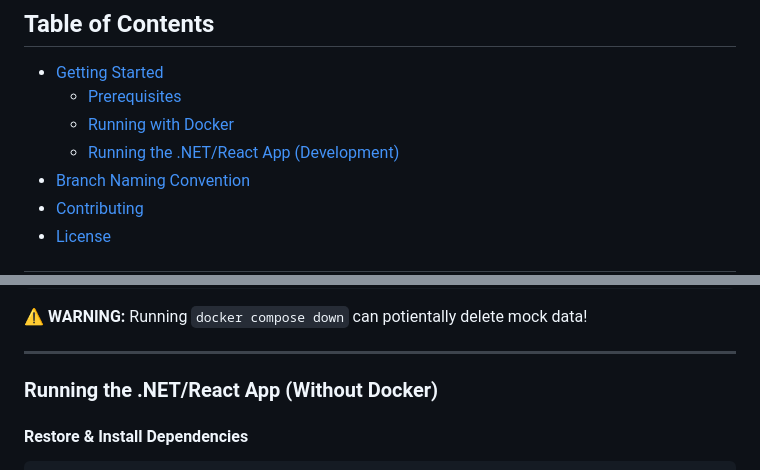
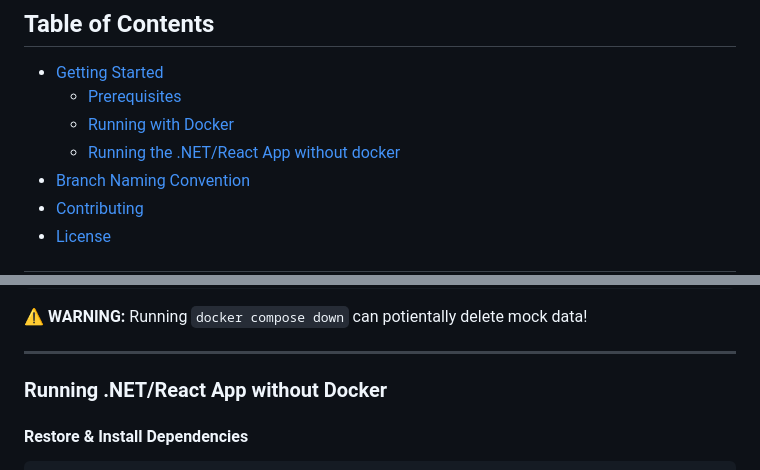
Before and after one commit to lijw07/prototype, a Markdown page: README.md, 2 parts joined by grey strips. Rendered like a GitHub page.

```diff
--- a/README.md
+++ b/README.md
@@ -11,7 +11,7 @@ The application is designed to act as a middleman, connecting to multiple client
 - [Getting Started](#getting-started)
   - [Prerequisites](#prerequisites)
   - [Running with Docker](#running-with-docker)
-  - [Running the .NET/React App (Development)](#running-the-netreact-app-development)
+  - [Running the .NET/React App without docker](#running-.NET/React-App-without-Docker)
 - [Branch Naming Convention](#branch-naming-convention)
 - [Contributing](#contributing)
 - [License](#license)
@@ -63,7 +63,7 @@ docker compose up --build
 
 ---
 
-### Running the .NET/React App (Without Docker)
+### Running .NET/React App without Docker
 
 #### Restore & Install Dependencies
 
```
